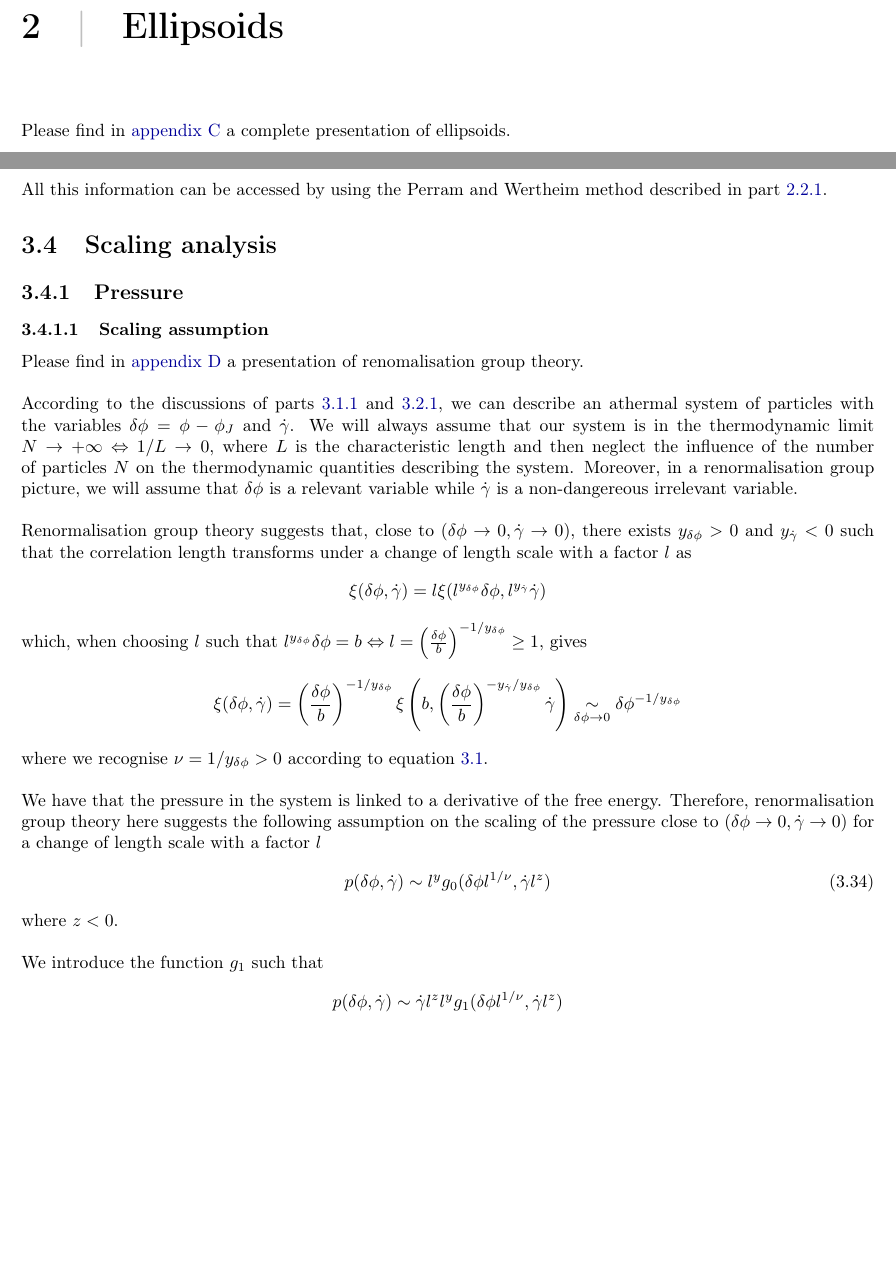
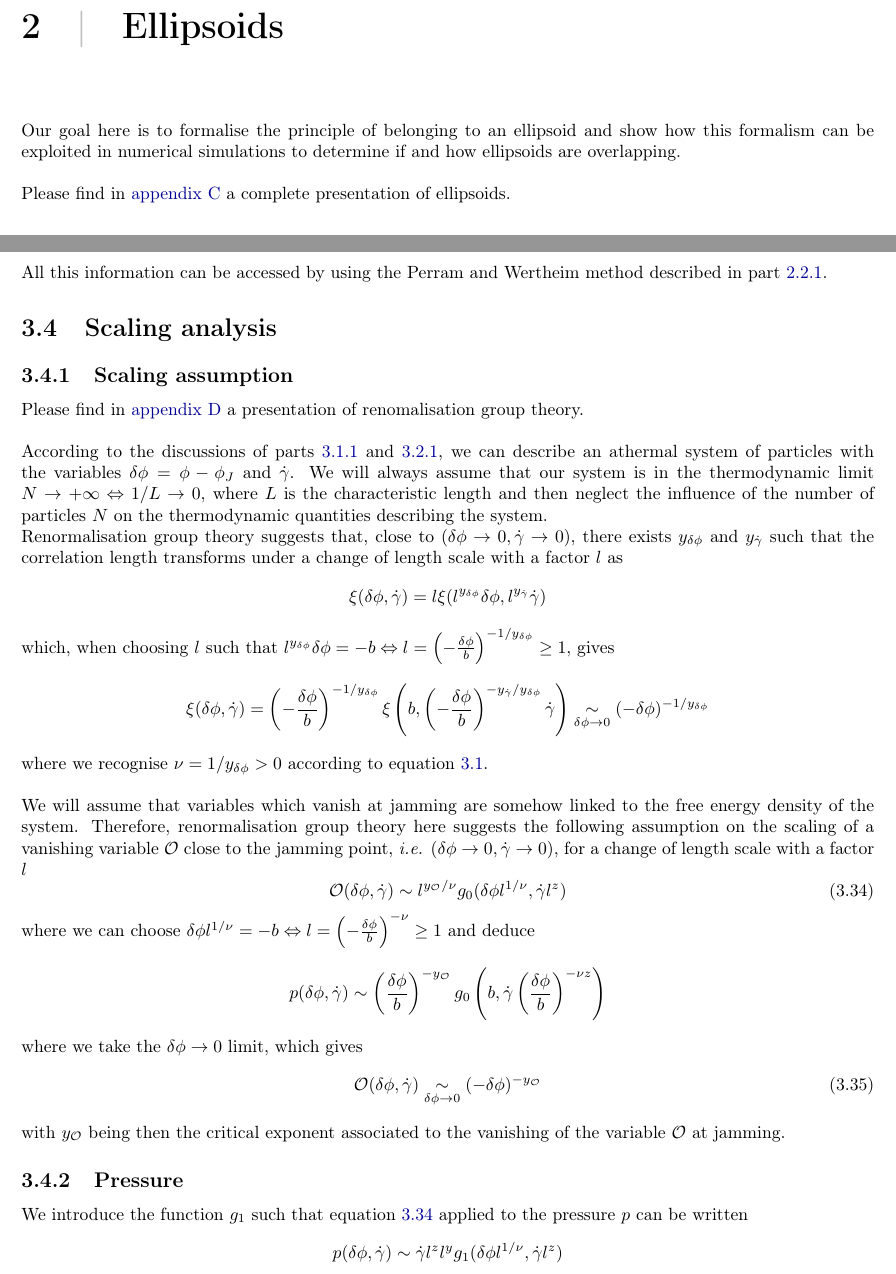
Before and after one commit to yketa/Umea-universitet---Spring-2017---Notes, a LaTeX thesis (main.tex, which reads chapters/ellipsoids.tex, chapters/jamming.tex): two parts of pages 11 and 31 of 57, joined at a grey line, cut so that both start at the same text, the shorter picture padded with empty space. Compiled offline with pdfLaTeX.

Commit message:
Updates from ShareLaTeX

```diff
--- a/chapters/ellipsoids.tex
+++ b/chapters/ellipsoids.tex
@@ -11,6 +11,8 @@
 
 \chapter{Ellipsoids}
 \label{chap:ellipsoids}
+
+Our goal here is to formalise the principle of belonging to an ellipsoid and show how this formalism can be exploited in numerical simulations to determine if and how ellipsoids are overlapping.\\
 
 Please find in \hyperref[appendix:ellipsoids]{appendix \ref{appendix:ellipsoids}} a complete presentation of ellipsoids.
 
--- a/chapters/jamming.tex
+++ b/chapters/jamming.tex
@@ -672,32 +672,40 @@ All this information can be accessed by using the Perram and Wertheim method des
 \section{Scaling analysis}
 \label{scaling_analysis}
 
-\subsection{Pressure}
-
-\subsubsection{Scaling assumption}
+\subsection{Scaling assumption}
 
 Please find in \hyperref[appendix:rg]{appendix \ref{appendix:rg}} a presentation of renomalisation group theory.\\
 
-According to the discussions of parts \ref{jamming_phenomenon} and \ref{methods_jamming_transition}, we can describe an athermal system of particles with the variables $\delta\phi=\phi-\phi_J$ and $\dot{\gamma}$. We will always assume that our system is in the thermodynamic limit $N\rightarrow+\infty \Leftrightarrow 1/L \rightarrow 0$, where $L$ is the characteristic length and then neglect the influence of the number of particles $N$ on the thermodynamic quantities describing the system. Moreover, in a renormalisation group picture, we will assume that $\delta\phi$ is a relevant variable while $\dot{\gamma}$ is a non-dangereous irrelevant variable.\\
+According to the discussions of parts \ref{jamming_phenomenon} and \ref{methods_jamming_transition}, we can describe an athermal system of particles with the variables $\delta\phi=\phi-\phi_J$ and $\dot{\gamma}$. We will always assume that our system is in the thermodynamic limit $N\rightarrow+\infty \Leftrightarrow 1/L \rightarrow 0$, where $L$ is the characteristic length and then neglect the influence of the number of particles $N$ on the thermodynamic quantities describing the system. % Moreover, in a renormalisation group picture, we will assume that $\delta\phi$ is a relevant variable while $\dot{\gamma}$ is a non-dangereous irrelevant variable.\\
 
-Renormalisation group theory suggests that, close to $(\delta\phi\rightarrow0,\dot{\gamma}\rightarrow0)$, there exists $y_{\delta\phi} > 0$ and $y_{\dot{\gamma}} < 0$ such that the correlation length transforms under a change of length scale with a factor $l$ as
+Renormalisation group theory suggests that, close to $(\delta\phi\rightarrow0,\dot{\gamma}\rightarrow0)$, there exists $y_{\delta\phi}$ and $y_{\dot{\gamma}}$ such that the correlation length transforms under a change of length scale with a factor $l$ as
 \begin{align*}
 \xi(\delta\phi,\dot{\gamma}) = l\xi(l^{y_{\delta\phi}}\delta\phi,l^{y_{\dot{\gamma}}}\dot{\gamma})
 \end{align*}
-which, when choosing $l$ such that $l^{y_{\delta\phi}}\delta\phi=b \Leftrightarrow l=\left(\frac{\delta\phi}{b}\right)^{-1/y_{\delta\phi}} \ge 1$, gives
+which, when choosing $l$ such that $l^{y_{\delta\phi}}\delta\phi=-b \Leftrightarrow l=\left(-\frac{\delta\phi}{b}\right)^{-1/y_{\delta\phi}} \ge 1$, gives
 \begin{align*}
-\xi(\delta\phi,\dot{\gamma}) = \left(\frac{\delta\phi}{b}\right)^{-1/y_{\delta\phi}} \xi\left(b,\left(\frac{\delta\phi}{b}\right)^{-y_{\dot{\gamma}}/y_{\delta\phi}}\dot{\gamma}\right) \isEquivTo{\delta\phi\rightarrow0} \delta\phi^{-1/y_{\delta\phi}}
+\xi(\delta\phi,\dot{\gamma}) = \left(-\frac{\delta\phi}{b}\right)^{-1/y_{\delta\phi}} \xi\left(b,\left(-\frac{\delta\phi}{b}\right)^{-y_{\dot{\gamma}}/y_{\delta\phi}}\dot{\gamma}\right) \isEquivTo{\delta\phi\rightarrow0} (-\delta\phi)^{-1/y_{\delta\phi}}
 \end{align*}
 where we recognise $\nu=1/y_{\delta\phi} > 0$ according to equation \ref{critical_exponents}.\\
 
-We have that the pressure in the system is linked to a derivative of the free energy. Therefore, renormalisation group theory here suggests the following assumption on the scaling of the pressure close to $(\delta\phi\rightarrow0,\dot{\gamma}\rightarrow0)$ for a change of length scale with a factor $l$
+We will assume that variables which vanish at jamming are somehow linked to the free energy density of the system. Therefore, renormalisation group theory here suggests the following assumption on the scaling of a vanishing variable $\mathcal{O}$ close to the jamming point, \textit{i.e.} $(\delta\phi\rightarrow0,\dot{\gamma}\rightarrow0)$, for a change of length scale with a factor $l$
 \begin{equation}
-p(\delta\phi,\dot{\gamma}) \sim l^y g_0(\delta\phi l^{1/\nu},\dot{\gamma}l^z)
-\label{scaling_assumption_pressure}
+\mathcal{O}(\delta\phi,\dot{\gamma}) \sim l^{y_{\mathcal{O}}/\nu} g_0(\delta\phi l^{1/\nu},\dot{\gamma}l^z)
+\label{scaling_assumption_general}
 \end{equation}
-where $z<0$.\\
+where we can choose $\delta\phi l^{1/\nu}=-b \Leftrightarrow l=\left(-\frac{\delta\phi}{b}\right)^{-\nu} \ge 1$ and deduce
+\begin{align*}
+p(\delta\phi,\dot{\gamma}) \sim \left(\frac{\delta\phi}{b}\right)^{-y_{\mathcal{O}}} g_0\left(b,\dot{\gamma}\left(\frac{\delta\phi}{b}\right)^{-\nu z}\right)
+\end{align*}
+where we take the $\delta\phi\rightarrow0$ limit, which gives
+\begin{equation}
+\mathcal{O}(\delta\phi,\dot{\gamma}) \isEquivTo{\delta\phi\rightarrow0} (-\delta\phi)^{-y_{\mathcal{O}}}
+\end{equation}
+with $y_{\mathcal{O}}$ being then the critical exponent associated to the vanishing of the variable $\mathcal{O}$ at jamming.
 
-We introduce the function $g_1$ such that
+\subsection{Pressure}
+
+We introduce the function $g_1$ such that equation \ref{scaling_assumption_general} applied to the pressure $p$ can be written
 \begin{align*}
 p(\delta\phi,\dot{\gamma}) \sim \dot{\gamma} l^z l^y g_1(\delta\phi l^{1/\nu},\dot{\gamma}l^z)
 \end{align*}
```
Also changed, not shown: chapters/quaternions.tex (+2 -0 lines), chapters/jamming.tex (10 more changed lines).
